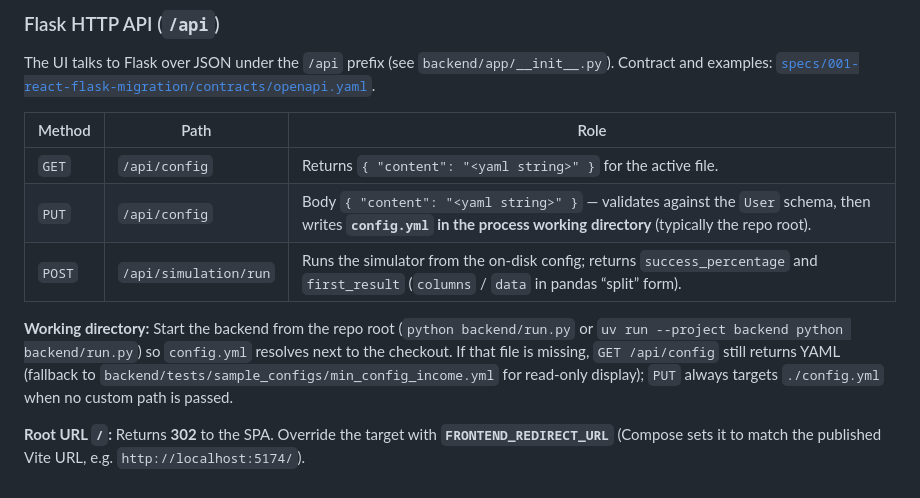
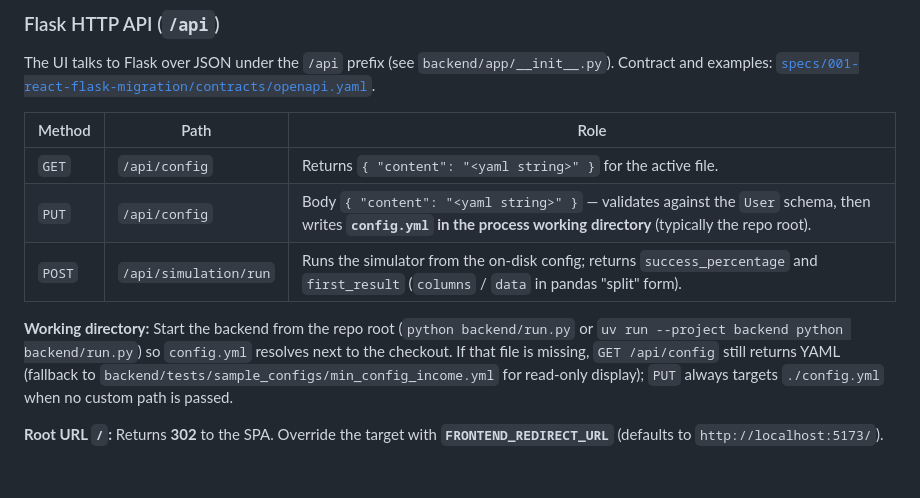
Before and after one commit to chriskelly/LifeFinances, a Markdown page: README.md, the part around one of its changes. Drawn GitHub-style.

```diff
--- a/README.md
+++ b/README.md
@@ -102,8 +90,8 @@ The UI talks to Flask over JSON under the `/api` prefix (see `backend/app/__init
 |--------|------|------|
 | `GET` | `/api/config` | Returns `{ "content": "<yaml string>" }` for the active file. |
 | `PUT` | `/api/config` | Body `{ "content": "<yaml string>" }` — validates against the `User` schema, then writes **`config.yml` in the process working directory** (typically the repo root). |
-| `POST` | `/api/simulation/run` | Runs the simulator from the on-disk config; returns `success_percentage` and `first_result` (`columns` / `data` in pandas “split” form). |
+| `POST` | `/api/simulation/run` | Runs the simulator from the on-disk config; returns `success_percentage` and `first_result` (`columns` / `data` in pandas "split" form). |
 
 **Working directory:** Start the backend from the repo root (`python backend/run.py` or `uv run --project backend python backend/run.py`) so `config.yml` resolves next to the checkout. If that file is missing, `GET /api/config` still returns YAML (fallback to `backend/tests/sample_configs/min_config_income.yml` for read-only display); `PUT` always targets `./config.yml` when no custom path is passed.
 
-**Root URL `/`:** Returns **302** to the SPA. Override the target with **`FRONTEND_REDIRECT_URL`** (Compose sets it to match the published Vite URL, e.g. `http://localhost:5174/`).
+**Root URL `/`:** Returns **302** to the SPA. Override the target with **`FRONTEND_REDIRECT_URL`** (defaults to `http://localhost:5173/`).
```
Also changed, not shown: other parts of README.md (+10 -22 lines).
